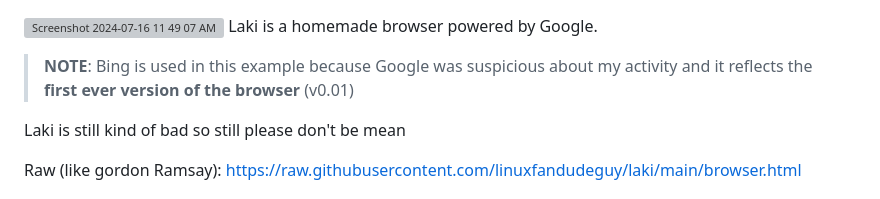
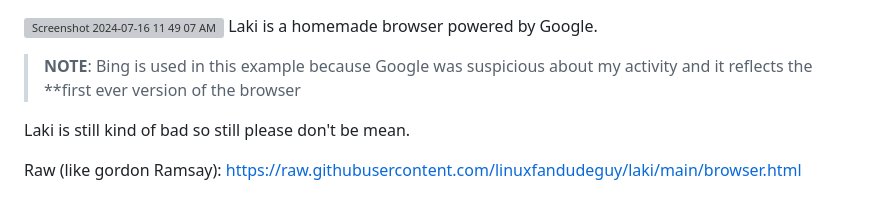
Before and after one commit to linuxfandudeguy/laki, a Markdown page: README.md, the part around the change. Drawn GitHub-style; grey boxes are pictures that could not be loaded.

```diff
--- a/README.md
+++ b/README.md
@@ -3,10 +3,10 @@
 Laki is a homemade browser powered by Google.
 
 
-> **NOTE**: Bing is used in this example because Google was suspicious about my activity and it reflects the **first ever version of the browser** (v0.01)
+> **NOTE**: Bing is used in this example because Google was suspicious about my activity and it reflects the **first ever version of the browser
 
 
-Laki is still kind of bad so still please don't be mean
+Laki is still kind of bad so still please don't be mean.
 
 
 
```
